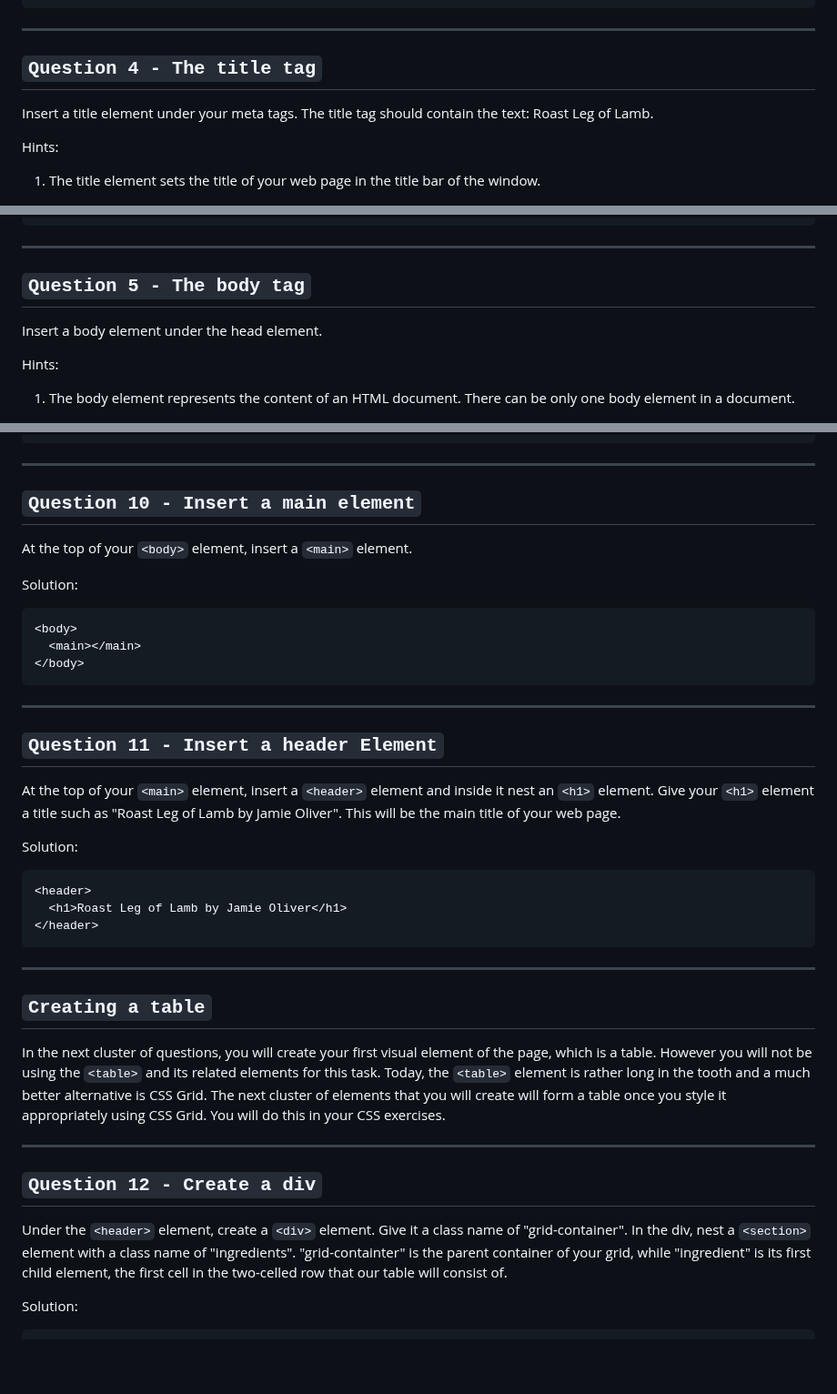
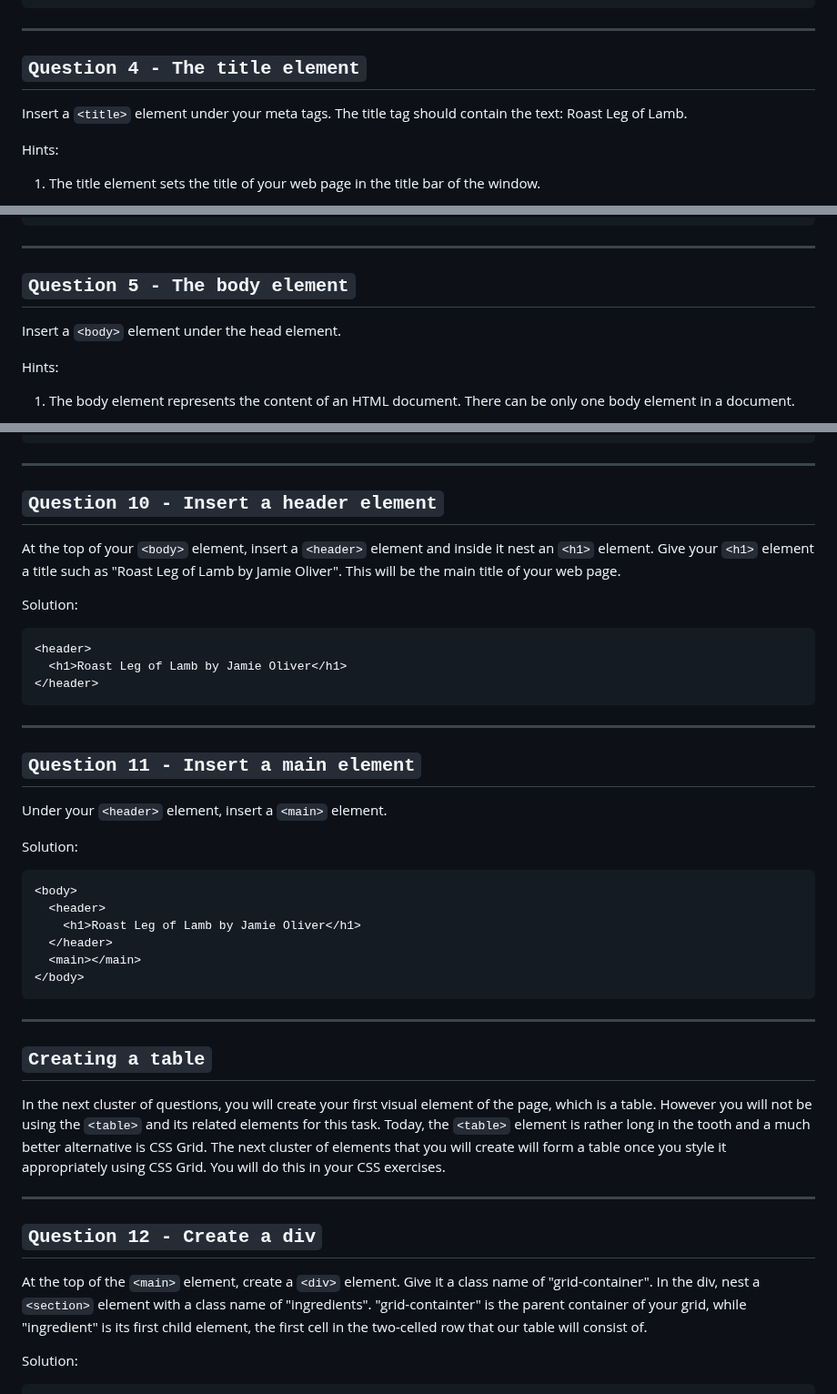
Before and after one commit to jadebono/DLT5141, a Markdown page: html/html_exercises.md, 3 parts joined by grey strips. Shown at 91% size. Drawn GitHub-style; blank space fills up the shorter version.

````diff
--- a/html/html_exercises.md
+++ b/html/html_exercises.md
@@ -147,9 +147,9 @@ Solution:
 
 ---
 
-## `Question 4 - The title tag`
+## `Question 4 - The title element`
 
-Insert a title element under your meta tags. The title tag should contain the text: Roast Leg of Lamb.
+Insert a `<title>` element under your meta tags. The title tag should contain the text: Roast Leg of Lamb.
 
 Hints:
 
@@ -171,9 +171,9 @@ Solution:
 
 ---
 
-## `Question 5 - The body tag`
+## `Question 5 - The body element`
 
-Insert a body element under the head element.
+Insert a `<body>` element under the head element.
 
 Hints:
 
@@ -310,23 +310,9 @@ Solution:
 
 ---
 
-## `Question 10 - Insert a main element`
+## `Question 10 - Insert a header element`
 
-At the top of your `<body>` element, insert a `<main>` element.
-
-Solution:
-
-```html
-<body>
-  <main></main>
-</body>
-```
-
----
-
-## `Question 11 - Insert a header Element`
-
-At the top of your `<main>` element, insert a `<header>` element and inside it nest an `<h1>` element. Give your `<h1>` element a title such as "Roast Leg of Lamb by Jamie Oliver". This will be the main title of your web page.
+At the top of your `<body>` element, insert a `<header>` element and inside it nest an `<h1>` element. Give your `<h1>` element a title such as "Roast Leg of Lamb by Jamie Oliver". This will be the main title of your web page.
 
 Solution:
 
@@ -334,6 +320,23 @@ Solution:
 <header>
   <h1>Roast Leg of Lamb by Jamie Oliver</h1>
 </header>
+```
+
+---
+
+## `Question 11 - Insert a main element`
+
+Under your `<header>` element, insert a `<main>` element.
+
+Solution:
+
+```html
+<body>
+  <header>
+    <h1>Roast Leg of Lamb by Jamie Oliver</h1>
+  </header>
+  <main></main>
+</body>
 ```
 
 ---
@@ -346,7 +349,7 @@ In the next cluster of questions, you will create your first visual element of t
 
 ## `Question 12 - Create a div`
 
-Under the `<header>` element, create a `<div>` element. Give it a class name of "grid-container". In the div, nest a `<section>` element with a class name of "ingredients". "grid-containter" is the parent container of your grid, while "ingredient" is its first child element, the first cell in the two-celled row that our table will consist of.
+At the top of the `<main>` element, create a `<div>` element. Give it a class name of "grid-container". In the div, nest a `<section>` element with a class name of "ingredients". "grid-containter" is the parent container of your grid, while "ingredient" is its first child element, the first cell in the two-celled row that our table will consist of.
 
 Solution:
 
````
Also changed, not shown: other parts of html/html_exercises.md (+7 -7 lines), README.md (+17 -8 lines), powershell.md (added, +73 -0 lines).
